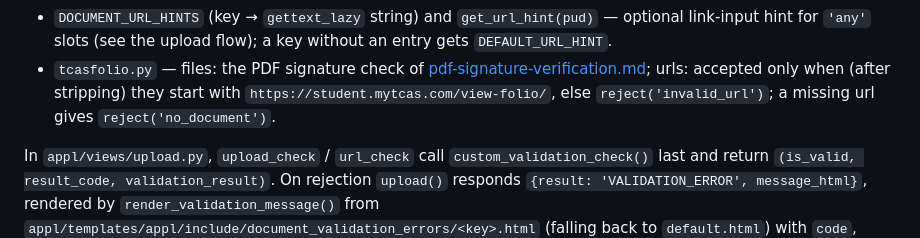
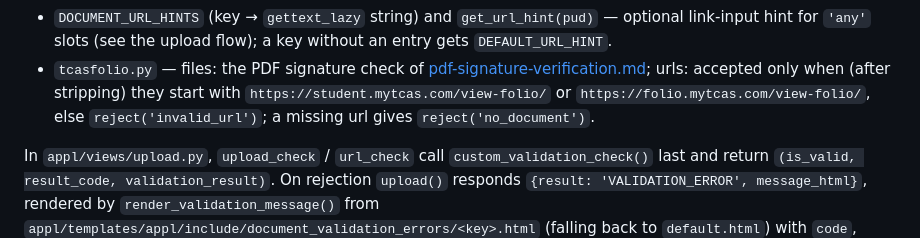
Before and after one commit to jittat/admapp, a Markdown page: docs/uploaded-documents.md, the part around the change. Drawn GitHub-style.

```diff
--- a/docs/uploaded-documents.md
+++ b/docs/uploaded-documents.md
@@ -236,7 +236,8 @@ Per-slot content checks beyond size/extension/detail, switched on by setting
 - `tcasfolio.py` — files: the PDF signature check of
   [pdf-signature-verification.md](pdf-signature-verification.md); urls:
   accepted only when (after stripping) they start with
-  `https://student.mytcas.com/view-folio/`, else `reject('invalid_url')`;
+  `https://student.mytcas.com/view-folio/` or
+  `https://folio.mytcas.com/view-folio/`, else `reject('invalid_url')`;
   a missing url gives `reject('no_document')`.
 
 In `appl/views/upload.py`, `upload_check` / `url_check` call
```
Also changed, not shown: docs/pdf-signature-verification.md (+5 -2 lines).
